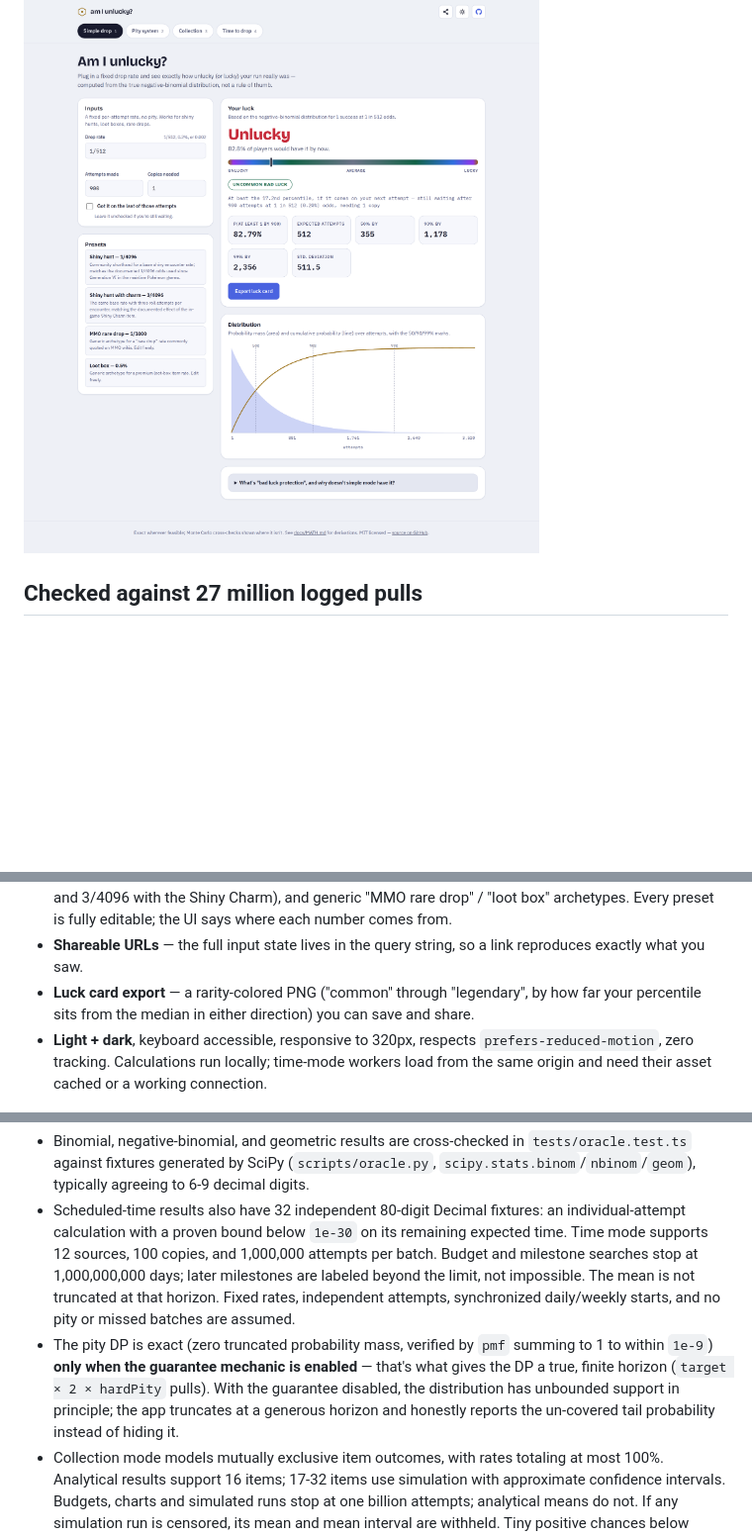
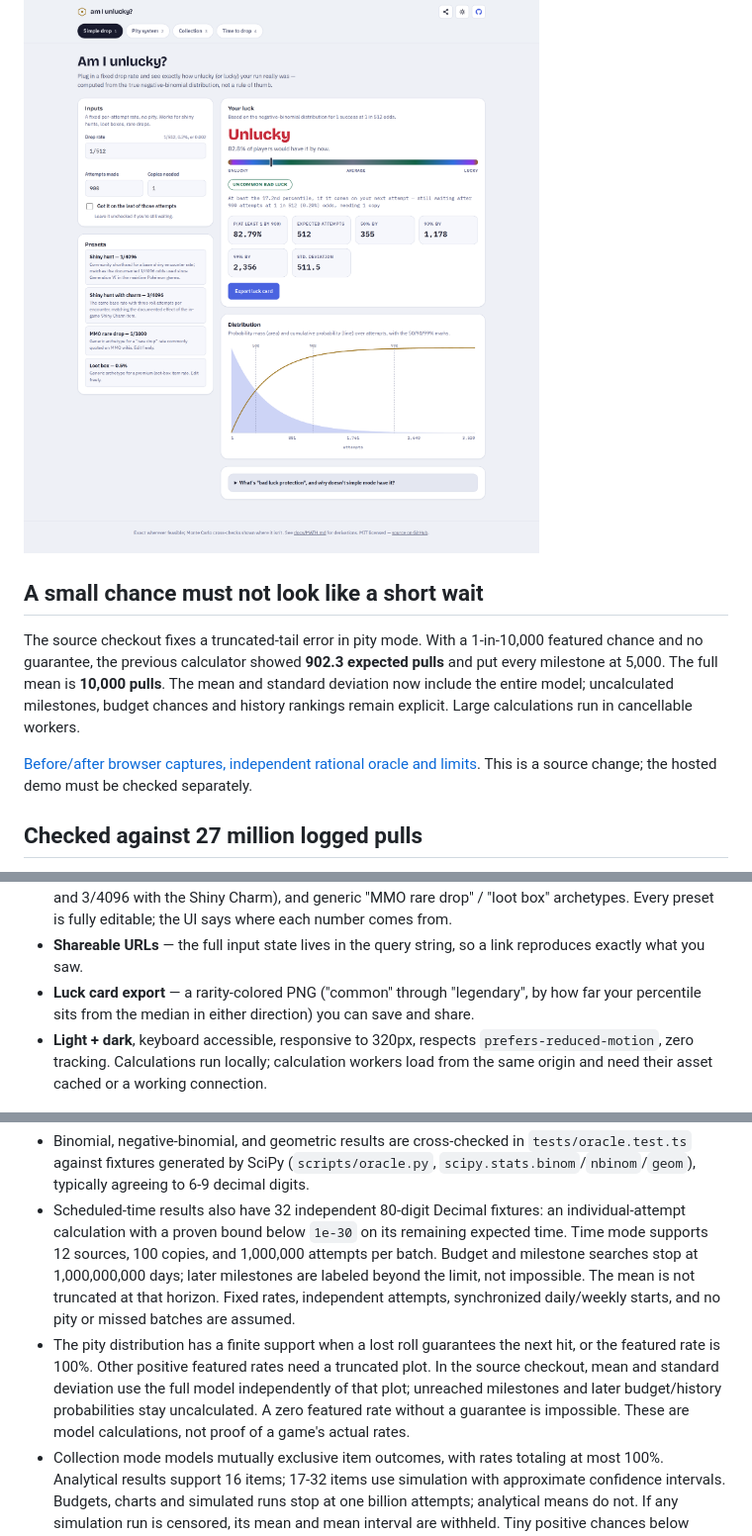
Before and after one commit to antonsoo/am-i-unlucky, a Markdown page: README.md, 3 parts joined by grey strips. Shown at 99% size. Drawn GitHub-style; blank space fills up the shorter version.

Commit message:
docs: retain pity tail counterexamples and clean browser verification

```diff
--- a/README.md
+++ b/README.md
@@ -8,6 +8,18 @@
 Players constantly ask "is 900 runs for a 1/512 drop unlucky?" or "how many pulls do I need to be 90% sure?" Answering that correctly needs real probability, and it gets genuinely hard once a pity system is involved — soft pity, hard pity, and 50/50 guarantees make the odds change every pull, so the "expected attempts = 1 / rate" formula everyone reaches for is simply wrong. Most calculators floating around either hard-code one specific game or fall back to Monte Carlo simulation with no stated error bar. This one computes exact probabilities wherever that's mathematically feasible, and says so — with sample sizes and confidence intervals — everywhere it has to fall back to simulation instead.
 
 ![Simple drop mode, light theme](./docs/assets/hero-light.png)
+
+## A small chance must not look like a short wait
+
+The source checkout fixes a truncated-tail error in pity mode. With a
+1-in-10,000 featured chance and no guarantee, the previous calculator showed
+**902.3 expected pulls** and put every milestone at 5,000. The full mean is
+**10,000 pulls**. The mean and standard deviation now include the entire model;
+uncalculated milestones, budget chances and history rankings remain explicit.
+Large calculations run in cancellable workers.
+
+[Before/after browser captures, independent rational oracle and limits](studies/pity-tails/README.md).
+This is a source change; the hosted demo must be checked separately.
 
 ## Checked against 27 million logged pulls
 
@@ -32,7 +44,7 @@ Open the printed `localhost` URL. That's the whole setup — no build step, no a
 - **Presets with honest labels** — a generic soft-pity gacha archetype, a per-pull table measured from community-logged Genshin Impact pulls (source checkout, unreleased; source, date and sample size on its label), two shiny-hunt presets that cite Pokémon's actual documented encounter rates (1/4096, and 3/4096 with the Shiny Charm), and generic "MMO rare drop" / "loot box" archetypes. Every preset is fully editable; the UI says where each number comes from.
 - **Shareable URLs** — the full input state lives in the query string, so a link reproduces exactly what you saw.
 - **Luck card export** — a rarity-colored PNG ("common" through "legendary", by how far your percentile sits from the median in either direction) you can save and share.
-- **Light + dark**, keyboard accessible, responsive to 320px, respects `prefers-reduced-motion`, zero tracking. Calculations run locally; time-mode workers load from the same origin and need their asset cached or a working connection.
+- **Light + dark**, keyboard accessible, responsive to 320px, respects `prefers-reduced-motion`, zero tracking. Calculations run locally; calculation workers load from the same origin and need their asset cached or a working connection.
 
 ![Pity system calculator, dark theme](./docs/assets/dark-hero.png)
 
@@ -119,7 +131,7 @@ stateDiagram-v2
 
 - Binomial, negative-binomial, and geometric results are cross-checked in `tests/oracle.test.ts` against fixtures generated by SciPy (`scripts/oracle.py`, `scipy.stats.binom`/`nbinom`/`geom`), typically agreeing to 6-9 decimal digits.
 - Scheduled-time results also have 32 independent 80-digit Decimal fixtures: an individual-attempt calculation with a proven bound below `1e-30` on its remaining expected time. Time mode supports 12 sources, 100 copies, and 1,000,000 attempts per batch. Budget and milestone searches stop at 1,000,000,000 days; later milestones are labeled beyond the limit, not impossible. The mean is not truncated at that horizon. Fixed rates, independent attempts, synchronized daily/weekly starts, and no pity or missed batches are assumed.
-- The pity DP is exact (zero truncated probability mass, verified by `pmf` summing to 1 to within `1e-9`) **only when the guarantee mechanic is enabled** — that's what gives the DP a true, finite horizon (`target × 2 × hardPity` pulls). With the guarantee disabled, the distribution has unbounded support in principle; the app truncates at a generous horizon and honestly reports the un-covered tail probability instead of hiding it.
+- The pity distribution has a finite support when a lost roll guarantees the next hit, or the featured rate is 100%. Other positive featured rates need a truncated plot. In the source checkout, mean and standard deviation use the full model independently of that plot; unreached milestones and later budget/history probabilities stay uncalculated. A zero featured rate without a guarantee is impossible. These are model calculations, not proof of a game's actual rates.
 - Collection mode models mutually exclusive item outcomes, with rates totaling at most 100%. Analytical results support 16 items; 17-32 items use simulation with approximate confidence intervals. Budgets, charts and simulated runs stop at one billion attempts; analytical means do not. If any simulation run is censored, its mean and mean interval are withheld. Tiny positive chances below numerical resolution are distinguished from impossible sets. Forty 120-digit Decimal fixtures independently verify the math; see [the derivation and limits](./docs/MATH.md#4-collection-mode).
 - The "luck percentile" is defined as $100 \times (1 - P(T_k \le n))$ — the share of players who'd need more attempts than you did. That holds when the drop came on attempt `n`; for a player still waiting it is only an upper bound, so the verdict can be "Unlucky" or "Not unlucky yet" but not "Lucky" (see [docs/MATH.md](./docs/MATH.md)). At `n = 0` it is trivially 100%; the UI hides it until at least one attempt is entered.
 - Presets are archetypes, not official data mining. Only the two shiny-hunt presets cite a specific published rate (Pokémon's documented 1/4096 base and 3/4096-with-Shiny-Charm encounter odds, in place since Generation VI); the pity preset and the MMO/loot-box presets are generic and explicitly labeled as such. Every number is editable.
```
Also changed, not shown: studies/paimon-pity/README.md (+6 -0 lines), studies/pity-tails/README.md (added, +140 -0 lines), docs/assets/pity-tails/after-1440.png (added), docs/assets/pity-tails/after-375.png (added), docs/assets/pity-tails/before-1440.png (added), docs/assets/pity-tails/before-375.png (added), 9 other files.
